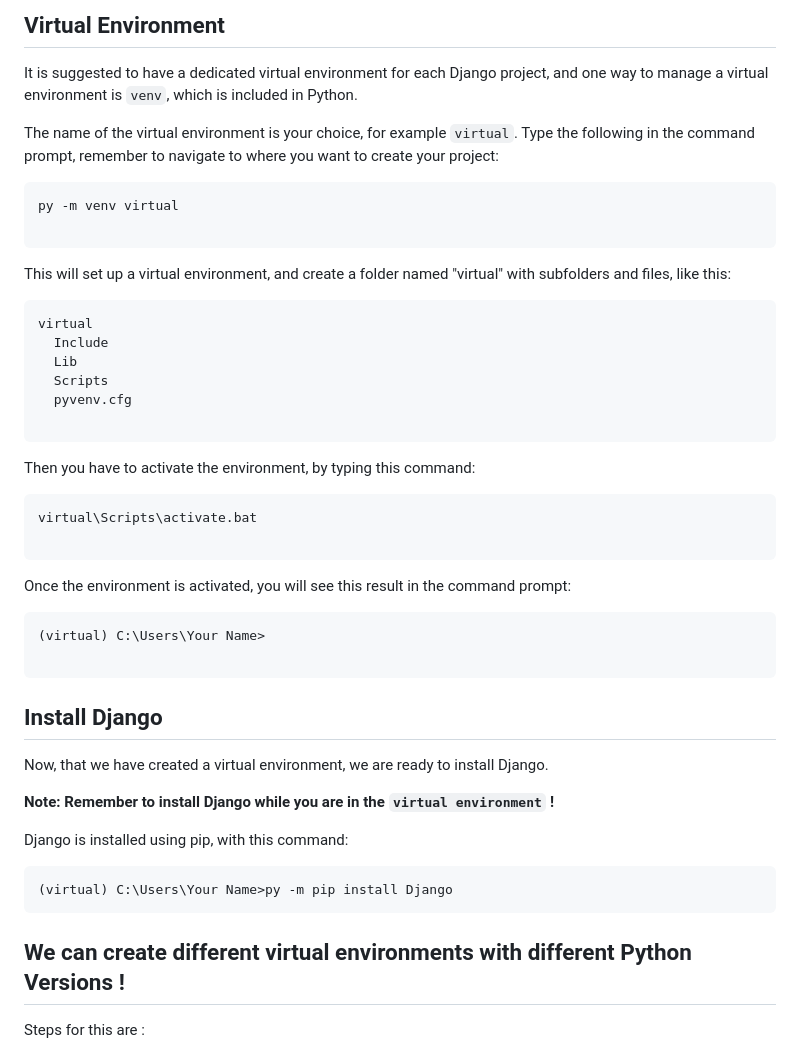
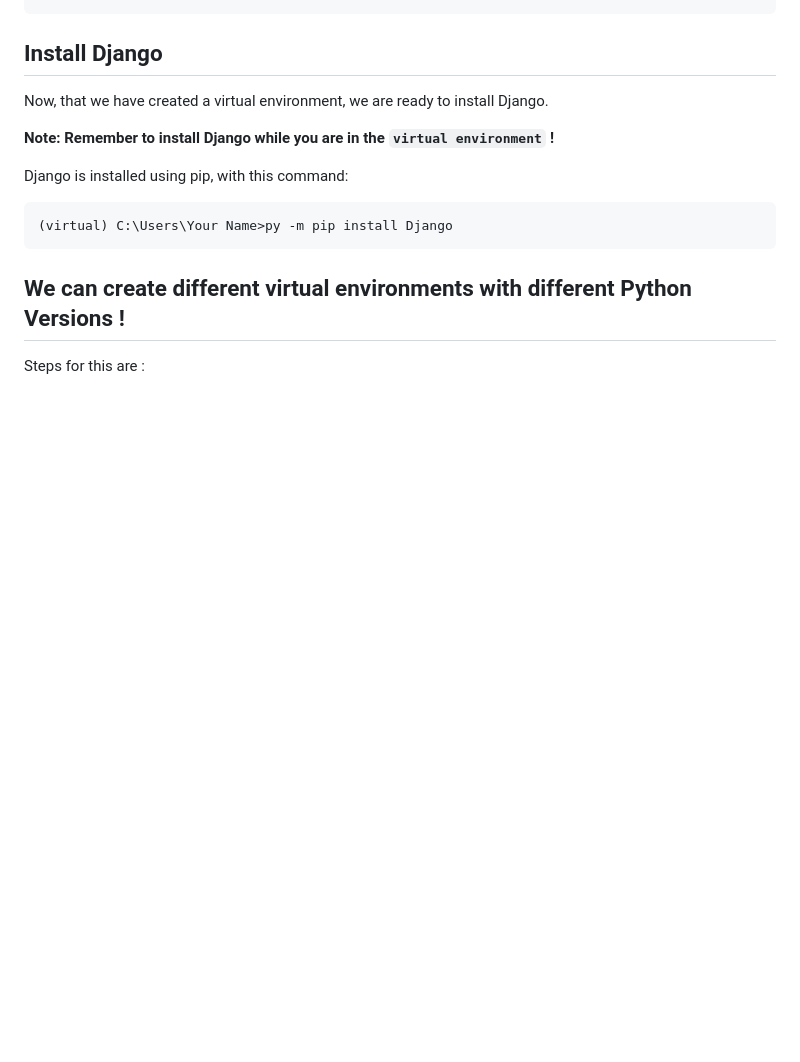
Before and after one commit to HashimThePassionate/django-development, a Markdown page: readme.md, the part around the change printed below. GitHub-like rendering; blank space fills up the shorter version.

````diff
--- a/readme.md
+++ b/readme.md
@@ -24,35 +60,5 @@ pip --version
 ```
 
-## Virtual Environment
-It is suggested to have a dedicated virtual environment for each Django project, and one way to manage a virtual environment is ``venv``, which is included in Python.
-
-The name of the virtual environment is your choice, for example ``virtual``.
-Type the following in the command prompt, remember to navigate to where you want to create your project:
-```
-py -m venv virtual
-
-```
-This will set up a virtual environment, and create a folder named "virtual" with subfolders and files, like this:
-```
-virtual
-  Include
-  Lib
-  Scripts
-  pyvenv.cfg
-
-```
-Then you have to activate the environment, by typing this command:
-
-```
-virtual\Scripts\activate.bat
-
-```
-Once the environment is activated, you will see this result in the command prompt:
-
-```
-(virtual) C:\Users\Your Name>
-
-```
 ## Install Django
 Now, that we have created a virtual environment, we are ready to install Django.
 
````
Also changed, not shown: other parts of readme.md (+48 -12 lines).
